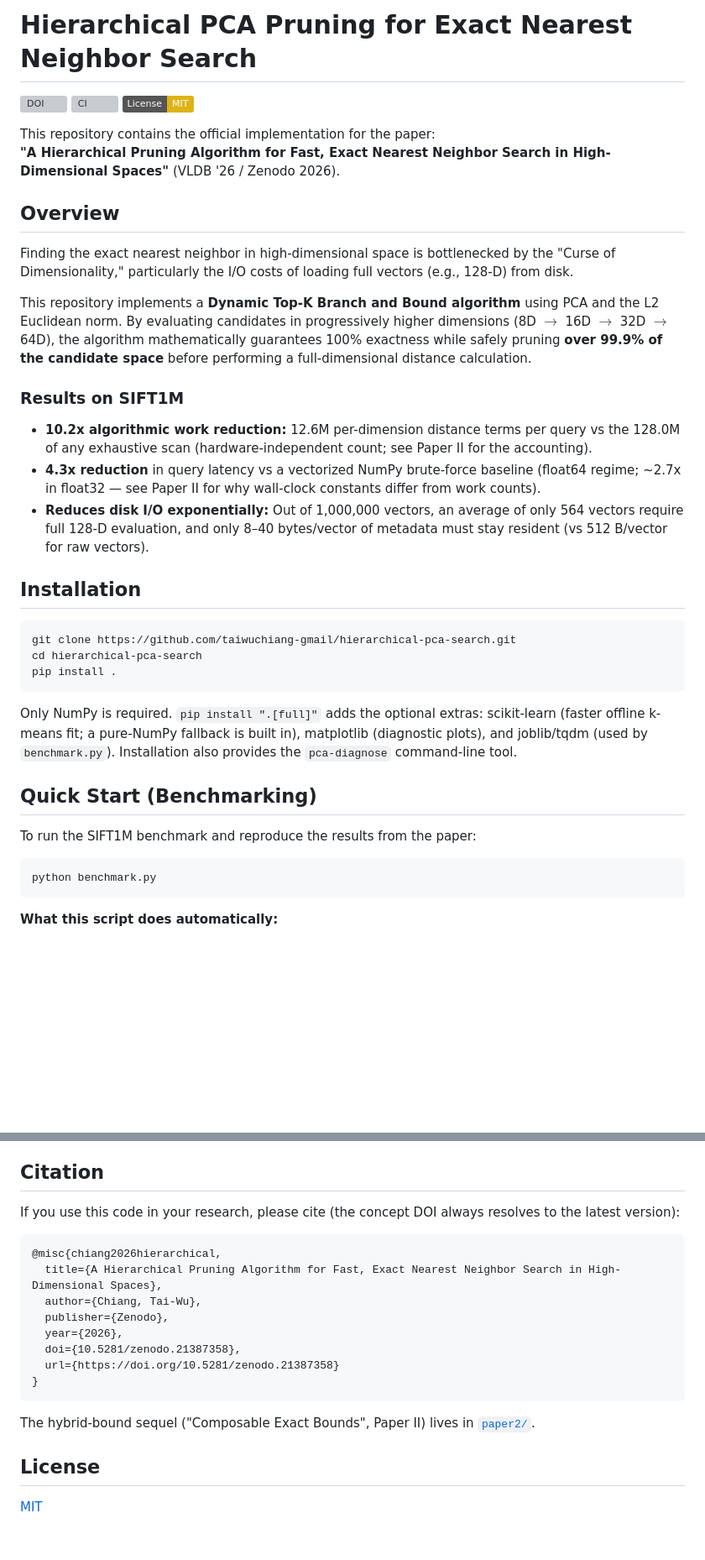
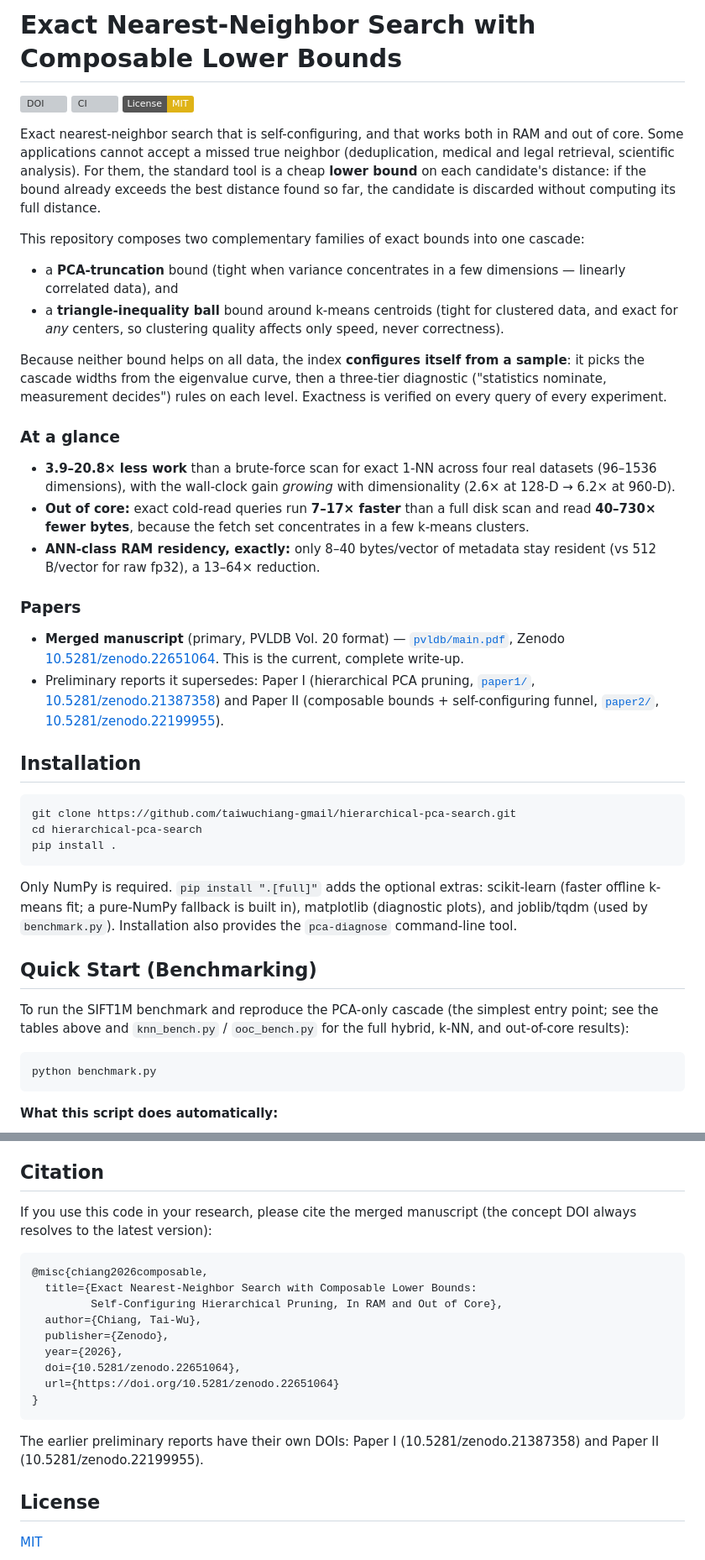
Before and after one commit to taiwuchiang-gmail/hierarchical-pca-search, a Markdown page: README.md, 2 parts joined by grey strips. Shown at 84% size. GitHub-like rendering; badges without logos; blank space fills up the shorter version; grey boxes are pictures that could not be loaded.

````diff
--- a/README.md
+++ b/README.md
@@ -1,2 +1,2 @@
-# Hierarchical PCA Pruning for Exact Nearest Neighbor Search
+# Exact Nearest-Neighbor Search with Composable Lower Bounds
 
@@ -4,19 +4,47 @@
 [![CI](https://github.com/taiwuchiang-gmail/hierarchical-pca-search/actions/workflows/ci.yml/badge.svg)](https://github.com/taiwuchiang-gmail/hierarchical-pca-search/actions/workflows/ci.yml)
 [![License: MIT](https://img.shields.io/badge/License-MIT-yellow.svg)](https://opensource.org/licenses/MIT)
 
-This repository contains the official implementation for the paper:
-**"A Hierarchical Pruning Algorithm for Fast, Exact Nearest Neighbor Search in High-Dimensional Spaces"** (VLDB '26 / Zenodo 2026).
+Exact nearest-neighbor search that is self-configuring, and that works both in
+RAM and out of core. Some applications cannot accept a missed true neighbor
+(deduplication, medical and legal retrieval, scientific analysis). For them,
+the standard tool is a cheap **lower bound** on each candidate's distance: if
+the bound already exceeds the best distance found so far, the candidate is
+discarded without computing its full distance.
 
-## Overview
+This repository composes two complementary families of exact bounds into one
+cascade:
 
-Finding the exact nearest neighbor in high-dimensional space is bottlenecked by the "Curse of Dimensionality," particularly the I/O costs of loading full vectors (e.g., 128-D) from disk.
+* a **PCA-truncation** bound (tight when variance concentrates in a few
+  dimensions — linearly correlated data), and
+* a **triangle-inequality ball** bound around k-means centroids (tight for
+  clustered data, and exact for *any* centers, so clustering quality affects
+  only speed, never correctness).
 
-This repository implements a **Dynamic Top-K Branch and Bound algorithm** using PCA and the L2 Euclidean norm. By evaluating candidates in progressively higher dimensions (8D $\rightarrow$ 16D $\rightarrow$ 32D $\rightarrow$ 64D), the algorithm mathematically guarantees 100% exactness while safely pruning **over 99.9% of the candidate space** before performing a full-dimensional distance calculation.
+Because neither bound helps on all data, the index **configures itself from a
+sample**: it picks the cascade widths from the eigenvalue curve, then a
+three-tier diagnostic ("statistics nominate, measurement decides") rules on
+each level. Exactness is verified on every query of every experiment.
 
-### Results on SIFT1M
-* **10.2x algorithmic work reduction:** 12.6M per-dimension distance terms per query vs the 128.0M of any exhaustive scan (hardware-independent count; see Paper II for the accounting).
-* **4.3x reduction** in query latency vs a vectorized NumPy brute-force baseline (float64 regime; ~2.7x in float32 — see Paper II for why wall-clock constants differ from work counts).
-* **Reduces disk I/O exponentially:** Out of 1,000,000 vectors, an average of only 564 vectors require full 128-D evaluation, and only 8–40 bytes/vector of metadata must stay resident (vs 512 B/vector for raw vectors).
+### At a glance
+* **3.9–20.8× less work** than a brute-force scan for exact 1-NN across four
+  real datasets (96–1536 dimensions), with the wall-clock gain *growing* with
+  dimensionality (2.6× at 128-D → 6.2× at 960-D).
+* **Out of core:** exact cold-read queries run **7–17× faster** than a full
+  disk scan and read **40–730× fewer bytes**, because the fetch set
+  concentrates in a few k-means clusters.
+* **ANN-class RAM residency, exactly:** only 8–40 bytes/vector of metadata
+  stay resident (vs 512 B/vector for raw fp32), a 13–64× reduction.
+
+### Papers
+* **Merged manuscript** (primary, PVLDB Vol. 20 format) —
+  [`pvldb/main.pdf`](pvldb/), Zenodo
+  [10.5281/zenodo.22651064](https://doi.org/10.5281/zenodo.22651064). This is
+  the current, complete write-up.
+* Preliminary reports it supersedes: Paper I (hierarchical PCA pruning,
+  [`paper1/`](paper1/),
+  [10.5281/zenodo.21387358](https://doi.org/10.5281/zenodo.21387358)) and
+  Paper II (composable bounds + self-configuring funnel, [`paper2/`](paper2/),
+  [10.5281/zenodo.22199955](https://doi.org/10.5281/zenodo.22199955)).
 
 ## Installation
 
@@ -33,7 +61,9 @@ Installation also provides the `pca-diagnose` command-line tool.
 
 ## Quick Start (Benchmarking)
 
-To run the SIFT1M benchmark and reproduce the results from the paper:
+To run the SIFT1M benchmark and reproduce the PCA-only cascade (the simplest
+entry point; see the tables above and `knn_bench.py` / `ooc_bench.py` for the
+full hybrid, k-NN, and out-of-core results):
 
 ```bash
 python benchmark.py
@@ -180,22 +256,23 @@ quality may affect speed, never correctness.
 
 ## Citation
 
-If you use this code in your research, please cite (the concept DOI always
-resolves to the latest version):
+If you use this code in your research, please cite the merged manuscript (the
+concept DOI always resolves to the latest version):
 
 ```bibtex
-@misc{chiang2026hierarchical,
-  title={A Hierarchical Pruning Algorithm for Fast, Exact Nearest Neighbor Search in High-Dimensional Spaces},
+@misc{chiang2026composable,
+  title={Exact Nearest-Neighbor Search with Composable Lower Bounds:
+         Self-Configuring Hierarchical Pruning, In RAM and Out of Core},
   author={Chiang, Tai-Wu},
   publisher={Zenodo},
   year={2026},
-  doi={10.5281/zenodo.21387358},
-  url={https://doi.org/10.5281/zenodo.21387358}
+  doi={10.5281/zenodo.22651064},
+  url={https://doi.org/10.5281/zenodo.22651064}
 }
 ```
 
-The hybrid-bound sequel ("Composable Exact Bounds", Paper II) lives in
-[`paper2/`](paper2/).
+The earlier preliminary reports have their own DOIs: Paper I
+(10.5281/zenodo.21387358) and Paper II (10.5281/zenodo.22199955).
 
 ## License
 [MIT](LICENSE)
````
Also changed, not shown: other parts of README.md (+73 -27 lines).
